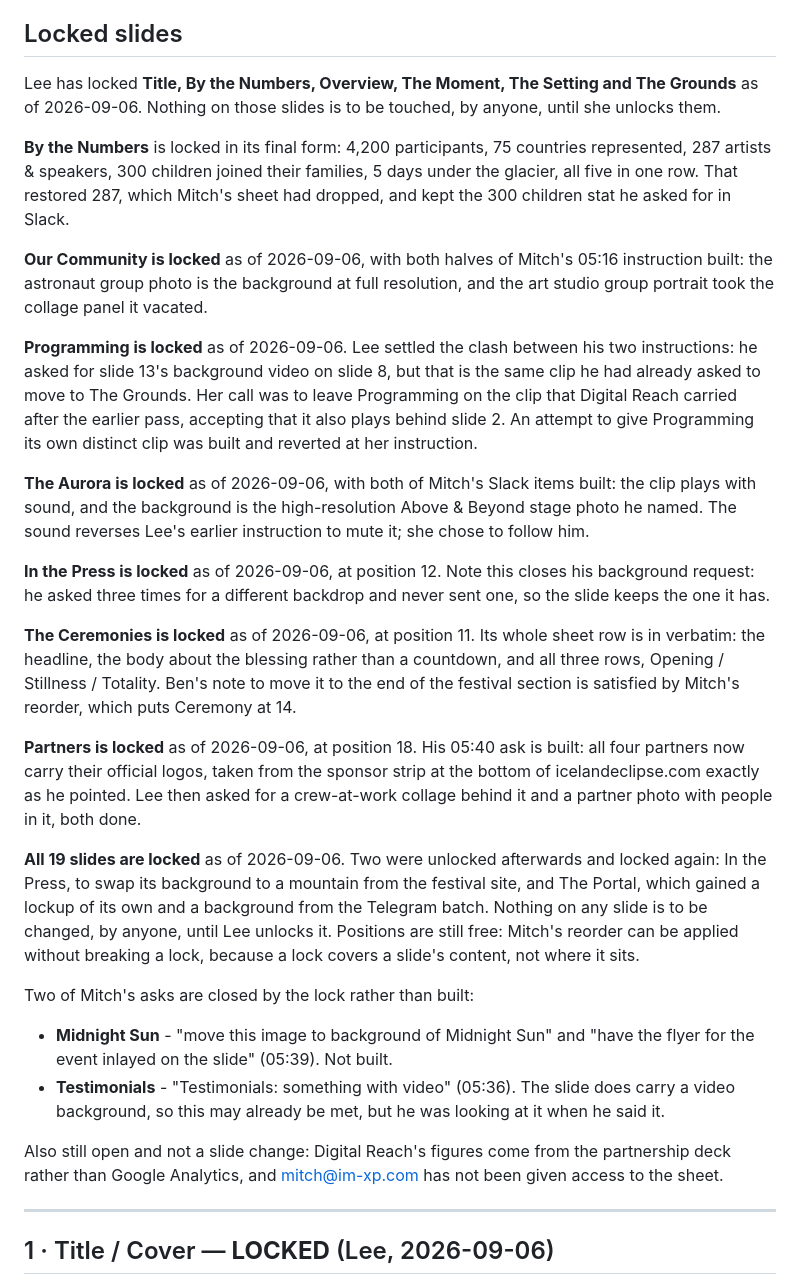
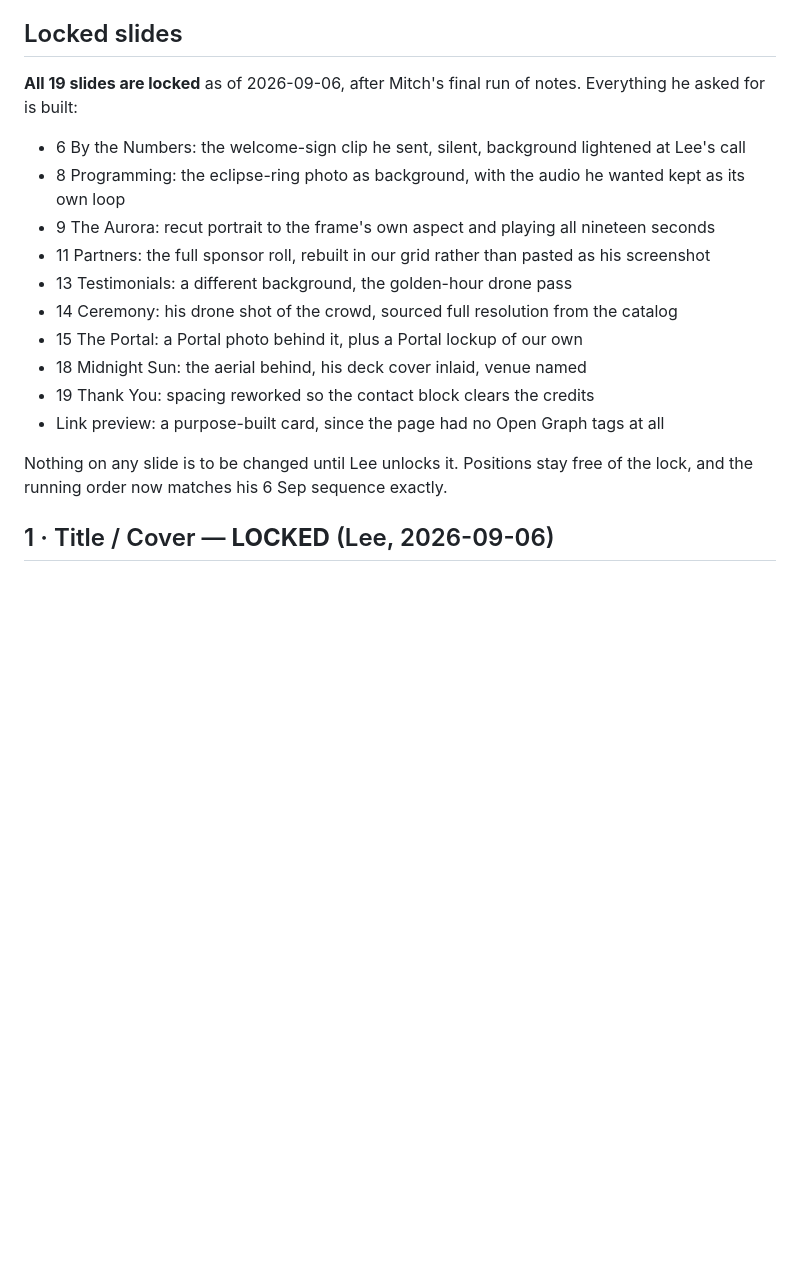
Before and after one commit to ugla-ctrl/iceland-eclipse-recap, a Markdown page: sources/per-slide-master.md, the part around the change. Rendered like a GitHub page; blank space fills up the shorter version.

Commit message:
Lock all 19 slides after Mitch's final round
Co-Authored-By: Claude Opus 5 <noreply@anthropic.com>

```diff
--- a/sources/per-slide-master.md
+++ b/sources/per-slide-master.md
@@ -21,58 +21,22 @@ order. What is frozen is what is on the slide: copy, photos, video, layout.
 
 ## Locked slides
 
-Lee has locked **Title, By the Numbers, Overview, The Moment, The Setting and The Grounds** as of
-2026-09-06. Nothing on those slides is to be touched, by anyone, until she unlocks them.
+**All 19 slides are locked** as of 2026-09-06, after Mitch's final run of notes. Everything he
+asked for is built:
 
-**By the Numbers** is locked in its final form: 4,200 participants, 75 countries represented, 287 artists & speakers, 300 children joined
-their families, 5 days under the glacier, all five in one row. That restored 287, which Mitch's
-sheet had dropped, and kept the 300 children stat he asked for in Slack.
+- 6 By the Numbers: the welcome-sign clip he sent, silent, background lightened at Lee's call
+- 8 Programming: the eclipse-ring photo as background, with the audio he wanted kept as its own loop
+- 9 The Aurora: recut portrait to the frame's own aspect and playing all nineteen seconds
+- 11 Partners: the full sponsor roll, rebuilt in our grid rather than pasted as his screenshot
+- 13 Testimonials: a different background, the golden-hour drone pass
+- 14 Ceremony: his drone shot of the crowd, sourced full resolution from the catalog
+- 15 The Portal: a Portal photo behind it, plus a Portal lockup of our own
+- 18 Midnight Sun: the aerial behind, his deck cover inlaid, venue named
+- 19 Thank You: spacing reworked so the contact block clears the credits
+- Link preview: a purpose-built card, since the page had no Open Graph tags at all
 
-**Our Community is locked** as of 2026-09-06, with both halves of Mitch's 05:16 instruction built:
-the astronaut group photo is the background at full resolution, and the art studio group portrait
-took the collage panel it vacated.
-
-**Programming is locked** as of 2026-09-06. Lee settled the clash between his two instructions:
-he asked for slide 13's background video on slide 8, but that is the same clip he had already
-asked to move to The Grounds. Her call was to leave Programming on the clip that Digital Reach
-carried after the earlier pass, accepting that it also plays behind slide 2. An attempt to give
-Programming its own distinct clip was built and reverted at her instruction.
-
-**The Aurora is locked** as of 2026-09-06, with both of Mitch's Slack items built: the clip plays
-with sound, and the background is the high-resolution Above & Beyond stage photo he named. The
-sound reverses Lee's earlier instruction to mute it; she chose to follow him.
-
-**In the Press is locked** as of 2026-09-06, at position 12. Note this closes his background
-request: he asked three times for a different backdrop and never sent one, so the slide keeps the
-one it has.
-
-**The Ceremonies is locked** as of 2026-09-06, at position 11. Its whole sheet row is in
-verbatim: the headline, the body about the blessing rather than a countdown, and all three rows,
-Opening / Stillness / Totality. Ben's note to move it to the end of the festival section is
-satisfied by Mitch's reorder, which puts Ceremony at 14.
-
-**Partners is locked** as of 2026-09-06, at position 18. His 05:40 ask is built: all four
-partners now carry their official logos, taken from the sponsor strip at the bottom of
-icelandeclipse.com exactly as he pointed. Lee then asked for a crew-at-work collage behind it and
-a partner photo with people in it, both done.
-
-**All 19 slides are locked** as of 2026-09-06. Two were unlocked afterwards and locked again:
-In the Press, to swap its background to a mountain from the festival site, and The Portal, which
-gained a lockup of its own and a background from the Telegram batch. Nothing on any slide is to be changed, by anyone,
-until Lee unlocks it. Positions are still free: Mitch's reorder can be applied without breaking a
-lock, because a lock covers a slide's content, not where it sits.
-
-Two of Mitch's asks are closed by the lock rather than built:
-
-- **Midnight Sun** - "move this image to background of Midnight Sun" and "have the flyer for the
-  event inlayed on the slide" (05:39). Not built.
-- **Testimonials** - "Testimonials: something with video" (05:36). The slide does carry a video
-  background, so this may already be met, but he was looking at it when he said it.
-
-Also still open and not a slide change: Digital Reach's figures come from the partnership deck
-rather than Google Analytics, and mitch@im-xp.com has not been given access to the sheet.
-
----
+Nothing on any slide is to be changed until Lee unlocks it. Positions stay free of the lock, and
+the running order now matches his 6 Sep sequence exactly.
 
 ## 1 · Title / Cover — **LOCKED** (Lee, 2026-09-06)
 
```
